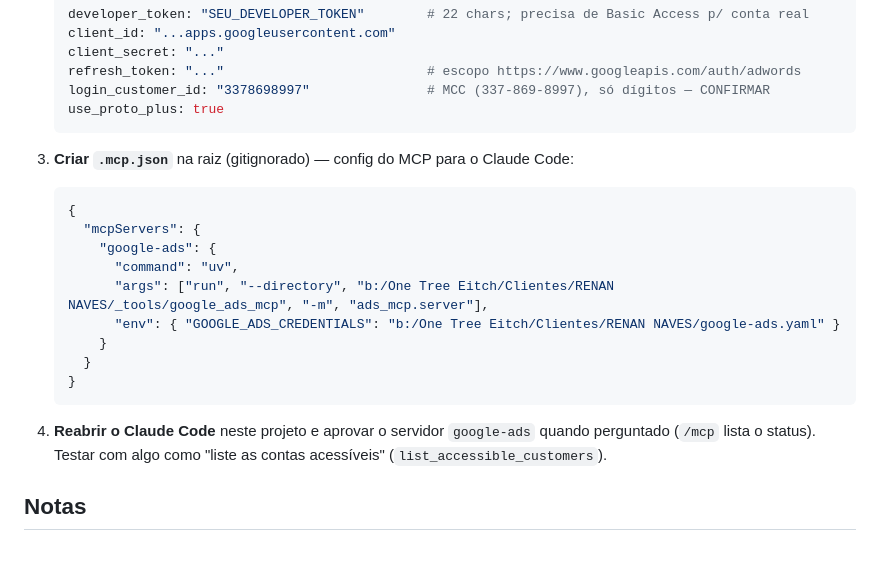
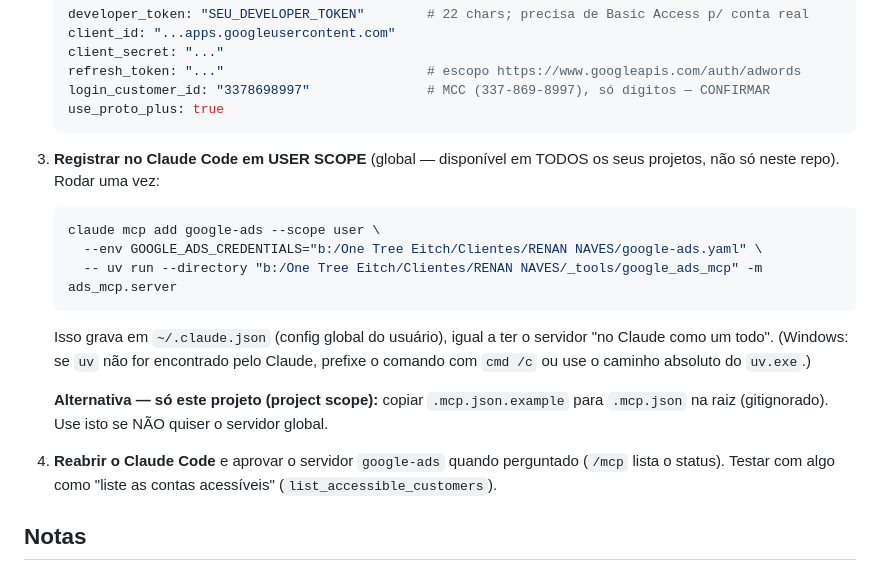
Before and after one commit to Renan-Naves/Renan-Naves, a Markdown page: docs/google-ads-mcp.md, the part around the change. GitHub-like rendering.

Commit message:
docs(google-ads-mcp): install via user scope (global, all projects)
Make `claude mcp add --scope user` the primary install so the server is
available across every project (like the hosted Meta connector), not just
this repo. Keep project-scoped .mcp.json as the opt-in alternative.

Co-Authored-By: Claude Opus 4.8 <noreply@anthropic.com>

````diff
--- a/docs/google-ads-mcp.md
+++ b/docs/google-ads-mcp.md
@@ -46,21 +46,22 @@ Enquanto isso não sai, dá para conectar e testar só contra conta de teste.
    use_proto_plus: true
    ```
 
-3. **Criar `.mcp.json`** na raiz (gitignorado) — config do MCP para o Claude Code:
-   ```json
-   {
-     "mcpServers": {
-       "google-ads": {
-         "command": "uv",
-         "args": ["run", "--directory", "b:/One Tree Eitch/Clientes/RENAN NAVES/_tools/google_ads_mcp", "-m", "ads_mcp.server"],
-         "env": { "GOOGLE_ADS_CREDENTIALS": "b:/One Tree Eitch/Clientes/RENAN NAVES/google-ads.yaml" }
-       }
-     }
-   }
+3. **Registrar no Claude Code em USER SCOPE** (global — disponível em TODOS os seus projetos,
+   não só neste repo). Rodar uma vez:
+   ```sh
+   claude mcp add google-ads --scope user \
+     --env GOOGLE_ADS_CREDENTIALS="b:/One Tree Eitch/Clientes/RENAN NAVES/google-ads.yaml" \
+     -- uv run --directory "b:/One Tree Eitch/Clientes/RENAN NAVES/_tools/google_ads_mcp" -m ads_mcp.server
    ```
+   Isso grava em `~/.claude.json` (config global do usuário), igual a ter o servidor "no Claude
+   como um todo". (Windows: se `uv` não for encontrado pelo Claude, prefixe o comando com
+   `cmd /c` ou use o caminho absoluto do `uv.exe`.)
 
-4. **Reabrir o Claude Code** neste projeto e aprovar o servidor `google-ads` quando perguntado
-   (`/mcp` lista o status). Testar com algo como "liste as contas acessíveis" (`list_accessible_customers`).
+   **Alternativa — só este projeto (project scope):** copiar `.mcp.json.example` para `.mcp.json`
+   na raiz (gitignorado). Use isto se NÃO quiser o servidor global.
+
+4. **Reabrir o Claude Code** e aprovar o servidor `google-ads` quando perguntado (`/mcp` lista o
+   status). Testar com algo como "liste as contas acessíveis" (`list_accessible_customers`).
 
 ## Notas
 
````
